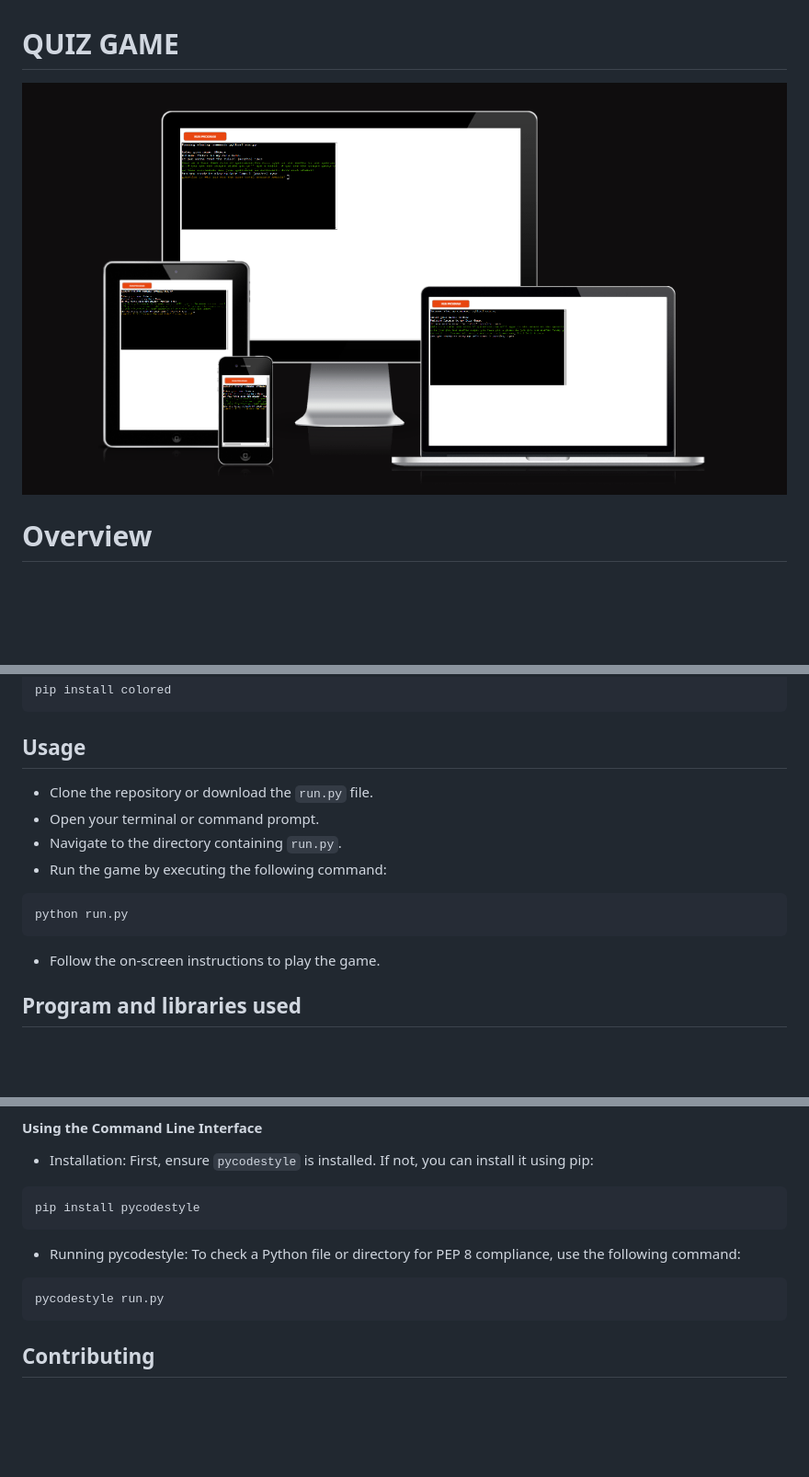
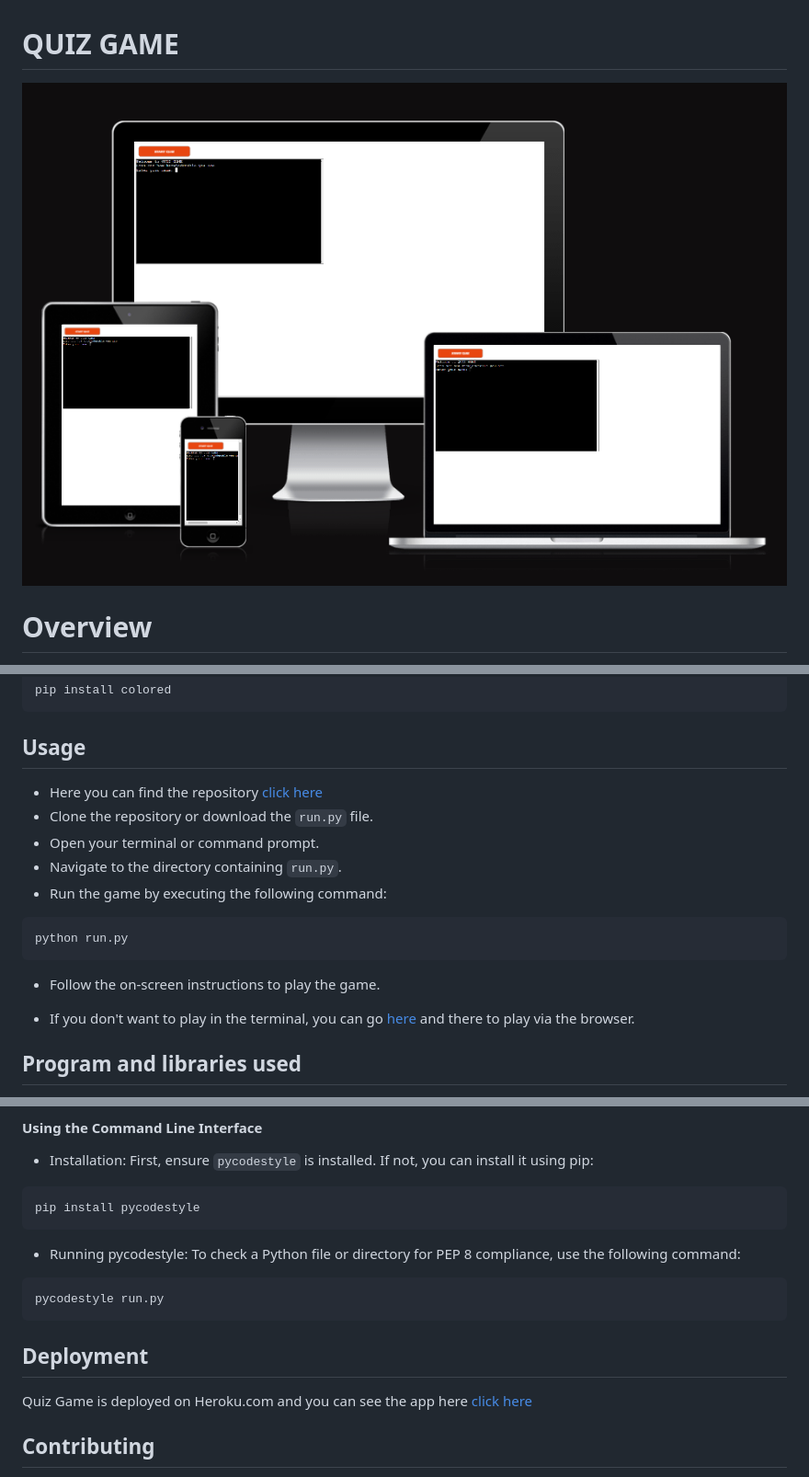
Before and after one commit to AndersH82/a_quiz_game, a Markdown page: README.md, 3 parts joined by grey strips. Shown: that part at 92% size. GitHub-like rendering; pictures changed too: image-readme/responsive.png; blank space fills up the shorter version.

Commit message:
text and images on readme

````diff
--- a/README.md
+++ b/README.md
@@ -32,6 +37,7 @@ pip install colored
 ```
 
 ## Usage
+- Here you can find the repository [click here](https://github.com/AndersH82/a_quiz_game.git)
 - Clone the repository or download the `run.py` file.
 - Open your terminal or command prompt.
 - Navigate to the directory containing `run.py`.
@@ -41,6 +47,8 @@ pip install colored
 python run.py
 ```
 - Follow the on-screen instructions to play the game.
+
+- If you don't want to play in the terminal, you can go [here](https://a-quiz-game-69878e1225dc.herokuapp.com/)  and there to play via the browser.
 
 ## Program and libraries used
 
@@ -105,6 +113,9 @@ pip install pycodestyle
 ```
 pycodestyle run.py
 ```
+## Deployment
+
+Quiz Game is deployed on Heroku.com and you can see the app here [click here](https://a-quiz-game-69878e1225dc.herokuapp.com/)
 
 ## Contributing
 Contributions to the Quiz Game are welcome! If you have suggestions for new questions or improvements to the game, please feel free to open an issue or submit a pull request.
````
Also changed, not shown: other parts of README.md (+5 -0 lines), image-readme/landingpage.png (added).
